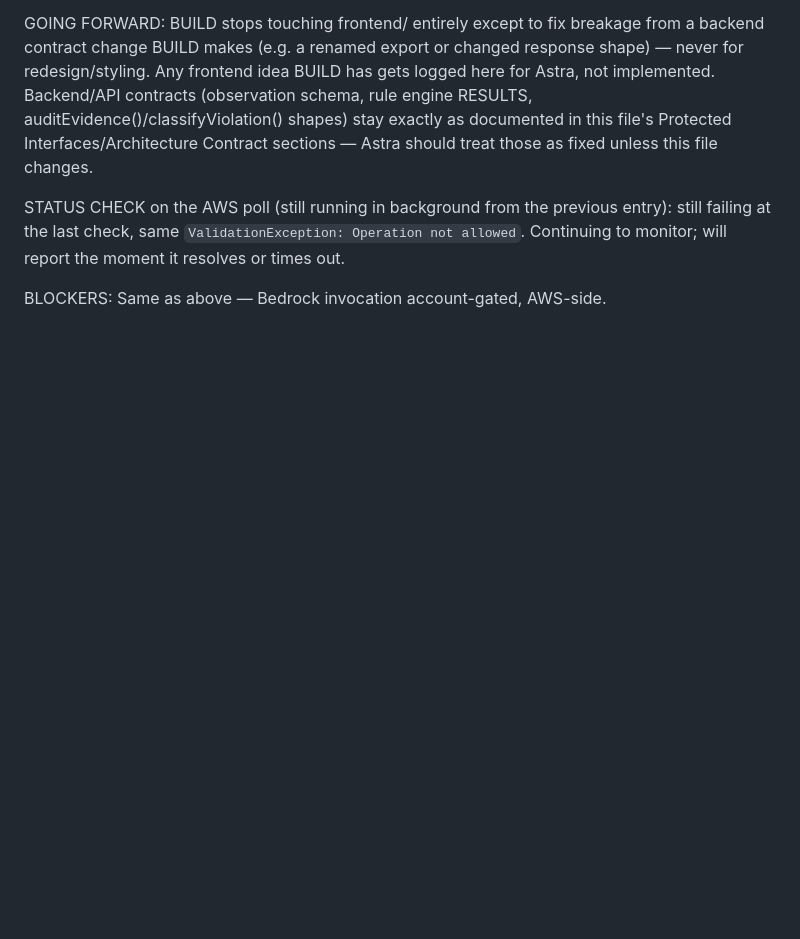
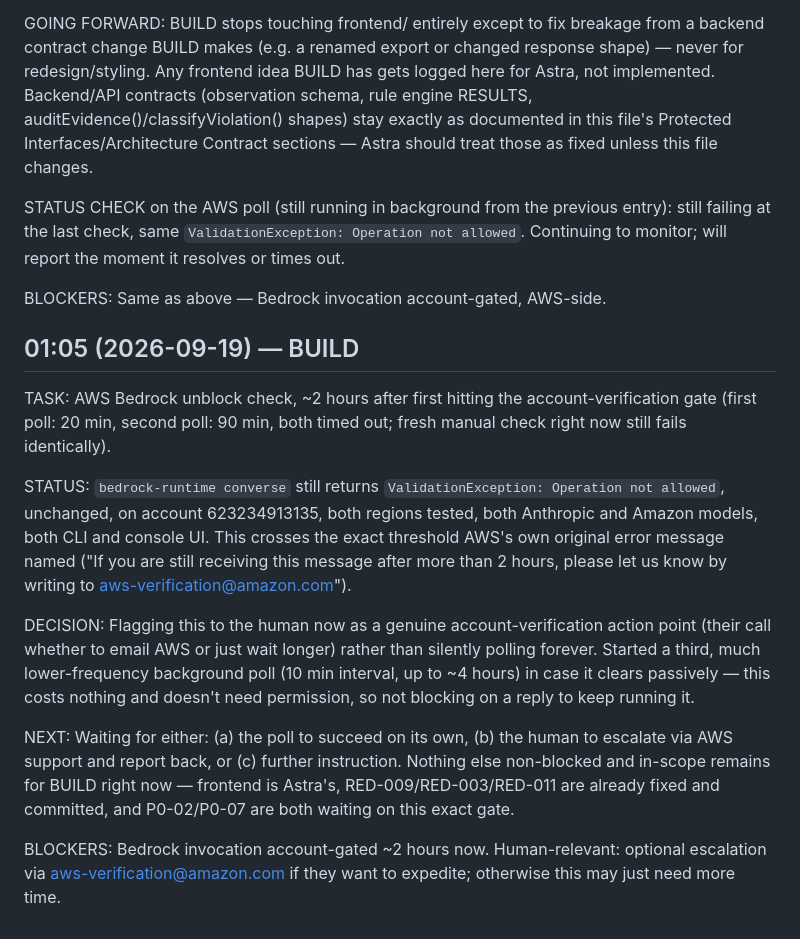
Before and after one commit to ThatKJ/challancheck, a Markdown page: docs/AGENT_LOG.md, the part around the change. GitHub-like rendering; blank space fills up the shorter version.

Commit message:
docs: log AWS Bedrock unblock status at ~2 hour mark

```diff
--- a/docs/AGENT_LOG.md
+++ b/docs/AGENT_LOG.md
@@ -507,3 +507,20 @@ STATUS CHECK on the AWS poll (still running in background from the previous entr
 
 BLOCKERS:
 Same as above — Bedrock invocation account-gated, AWS-side.
+
+## 01:05 (2026-09-19) — BUILD
+
+TASK:
+AWS Bedrock unblock check, ~2 hours after first hitting the account-verification gate (first poll: 20 min, second poll: 90 min, both timed out; fresh manual check right now still fails identically).
+
+STATUS:
+`bedrock-runtime converse` still returns `ValidationException: Operation not allowed`, unchanged, on account 623234913135, both regions tested, both Anthropic and Amazon models, both CLI and console UI. This crosses the exact threshold AWS's own original error message named ("If you are still receiving this message after more than 2 hours, please let us know by writing to aws-verification@amazon.com").
+
+DECISION:
+Flagging this to the human now as a genuine account-verification action point (their call whether to email AWS or just wait longer) rather than silently polling forever. Started a third, much lower-frequency background poll (10 min interval, up to ~4 hours) in case it clears passively — this costs nothing and doesn't need permission, so not blocking on a reply to keep running it.
+
+NEXT:
+Waiting for either: (a) the poll to succeed on its own, (b) the human to escalate via AWS support and report back, or (c) further instruction. Nothing else non-blocked and in-scope remains for BUILD right now — frontend is Astra's, RED-009/RED-003/RED-011 are already fixed and committed, and P0-02/P0-07 are both waiting on this exact gate.
+
+BLOCKERS:
+Bedrock invocation account-gated ~2 hours now. Human-relevant: optional escalation via aws-verification@amazon.com if they want to expedite; otherwise this may just need more time.
```
